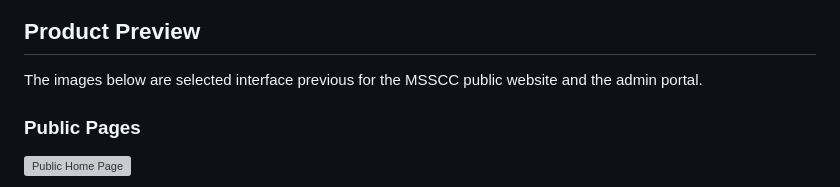
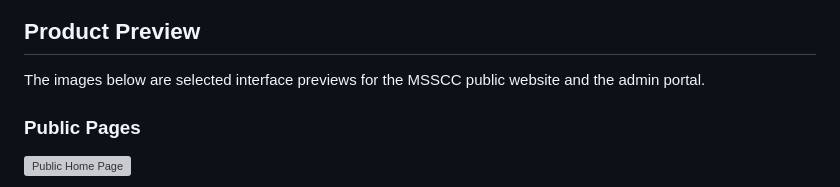
Before and after one commit to Ulisses37/msscc, a Markdown page: README.md, the part around the change. Rendered like a GitHub page; grey boxes are pictures that could not be loaded.

Commit message:
chore: fix typo in product preview section

```diff
--- a/README.md
+++ b/README.md
@@ -236,7 +236,7 @@ erDiagram
 
 ## Product Preview
 
-The images below are selected interface previous for the MSSCC public website and the admin portal.
+The images below are selected interface previews for the MSSCC public website and the admin portal.
 
 ### Public Pages
 
```
